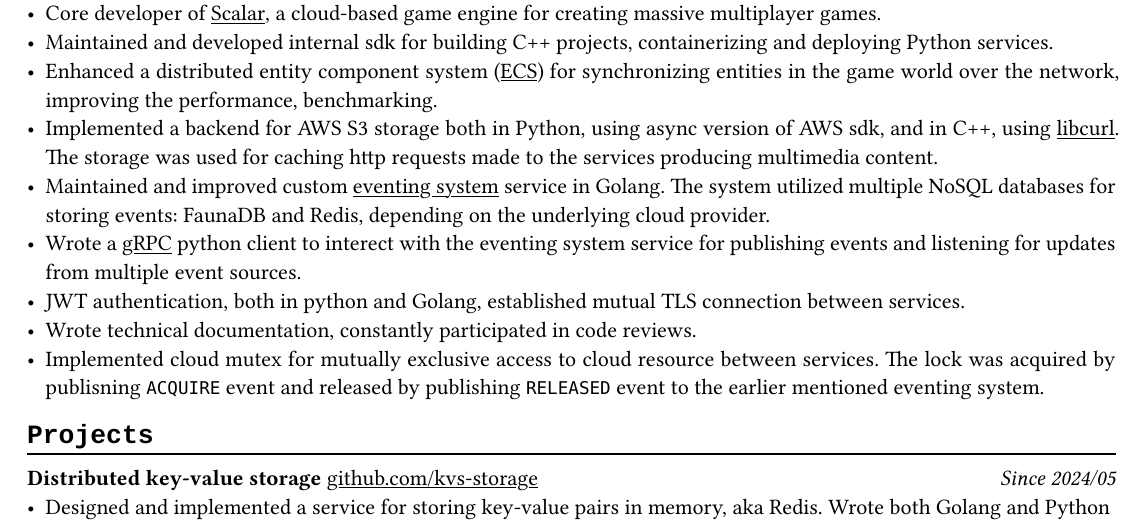
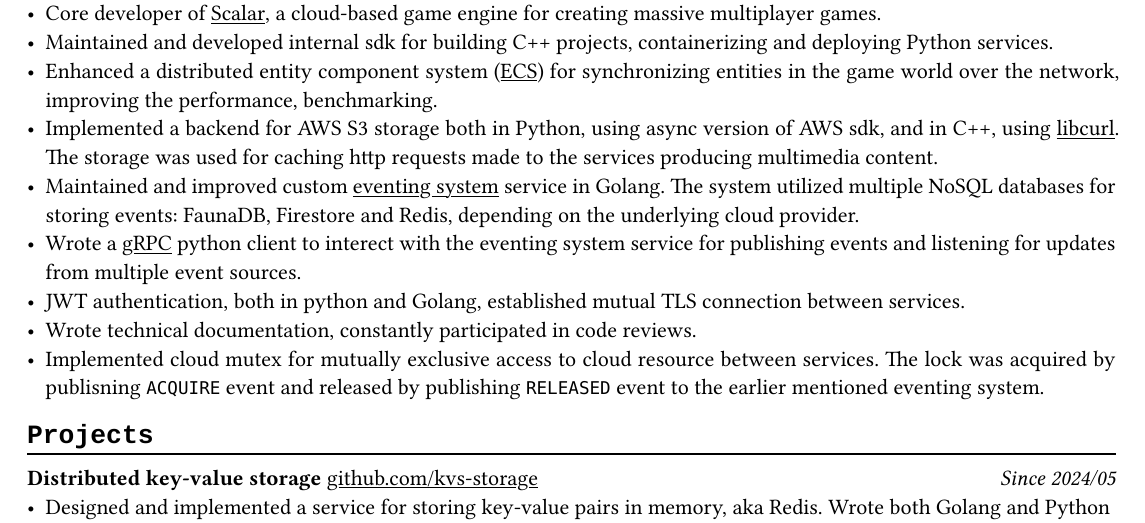
Before and after one commit to isnastish/cv, a Typst document (template/cv.typ): part of page 1 of 2, cut so that both start at the same text. The pictures show the PDF file template/cv.pdf that the author committed with the source.

Commit message:
updated cv

```diff
--- a/template/cv.typ
+++ b/template/cv.typ
@@ -44,7 +44,7 @@
 - Maintained and developed internal sdk for building C++ projects, containerizing and deploying Python services.
 - Enhanced a distributed entity component system #link("https://en.wikipedia.org/wiki/Entity_component_system")[(ECS)] for synchronizing entities in the game world over the network, improving the performance, benchmarking.
 - Implemented a backend for AWS S3 storage both in Python, using async version of AWS sdk, and in C++, using #link("https://curl.se/libcurl/")[libcurl]. The storage was used for caching http requests made to the services producing multimedia content.
-- Maintained and improved custom #link("https://en.wikipedia.org/wiki/Event-driven_architecture")[eventing system]  service in Golang. The system utilized multiple NoSQL databases for storing events:  FaunaDB and Redis, depending on the underlying cloud provider.
+- Maintained and improved custom #link("https://en.wikipedia.org/wiki/Event-driven_architecture")[eventing system]  service in Golang. The system utilized multiple NoSQL databases for storing events:  FaunaDB, Firestore and Redis, depending on the underlying cloud provider.
 - Wrote a #link("https://grpc.io/")[gRPC] python client to interect with the eventing system service for publishing events and listening for updates from multiple event sources.
 - JWT authentication, both in python and Golang, established mutual TLS connection between services.
 - Wrote technical documentation, constantly participated in code reviews.
```
Also changed, not shown: template/cv.pdf.
